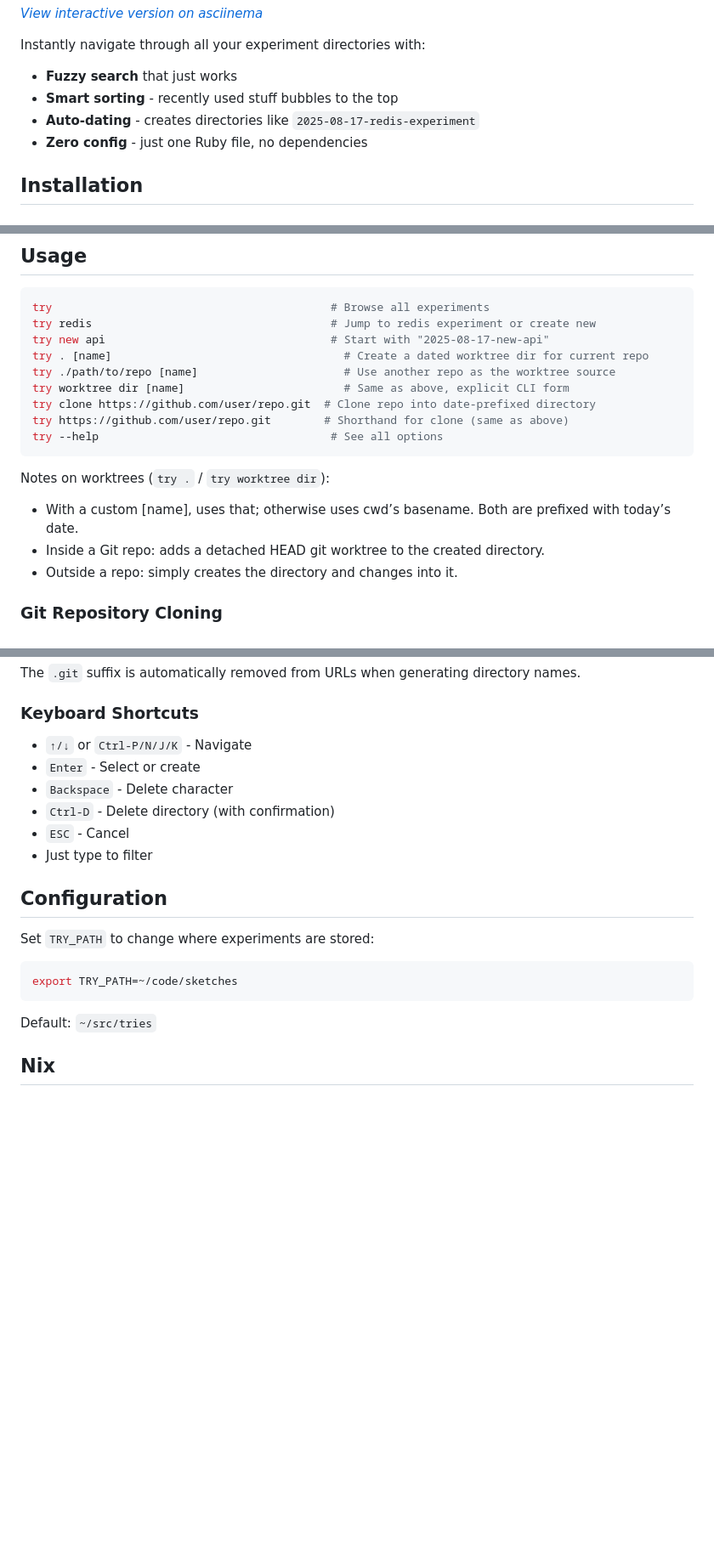
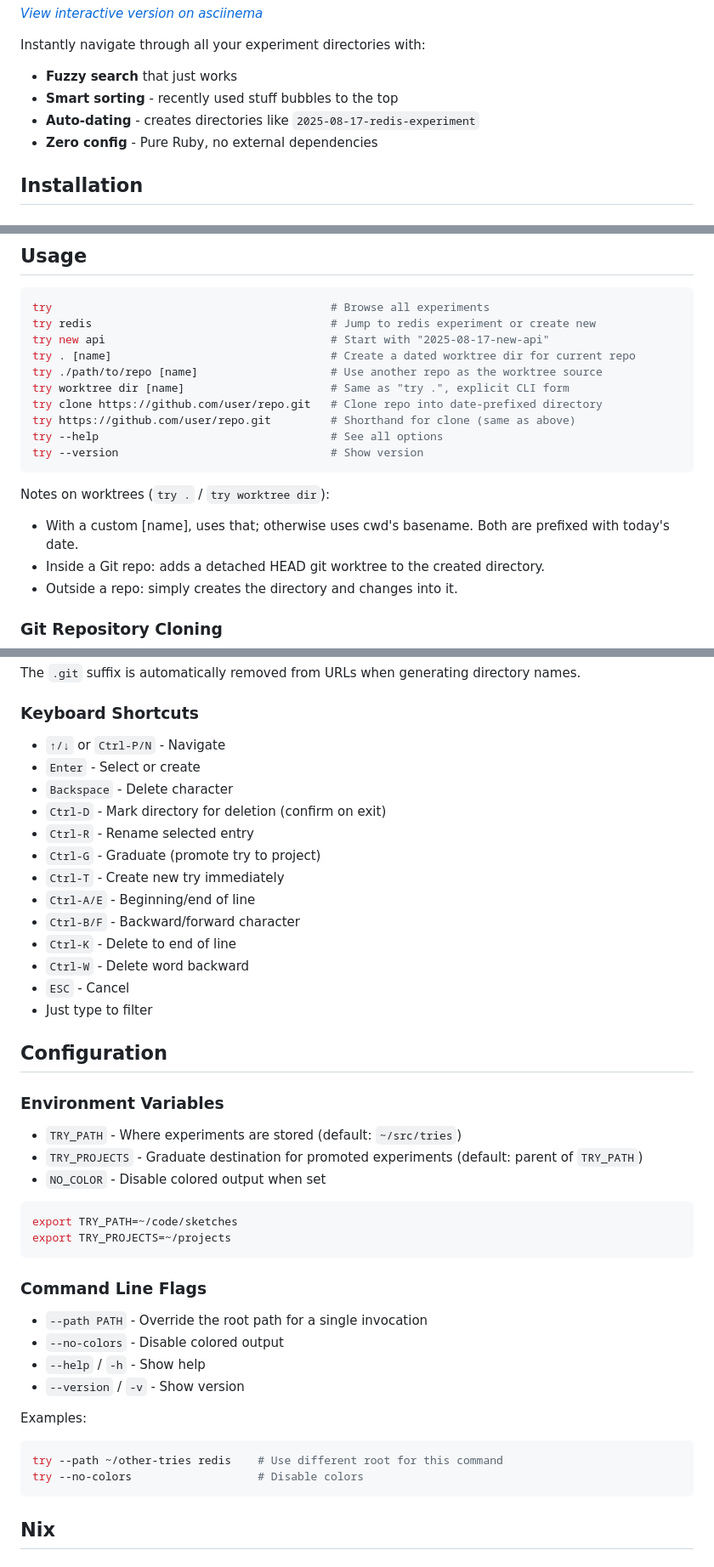
Before and after one commit to tobi/try, a Markdown page: README.md, 3 parts joined by grey strips. Shown at 85% size. Drawn GitHub-style; blank space fills up the shorter version.

Commit message:
docs: fix README accuracy issues
- Remove incorrect Ctrl-J/K from keyboard shortcuts
- Add missing shortcuts (Ctrl-R, Ctrl-G, Ctrl-T, text editing)
- Fix Ctrl-D description to reflect mark-for-deletion behavior
- Add TRY_PROJECTS environment variable documentation
- Document --path, --no-colors, --version flags
- Remove outdated 'one file' claims (now has lib/ dependencies)

````diff
--- a/README.md
+++ b/README.md
@@ -20,7 +20,7 @@ Instantly navigate through all your experiment directories with:
 - **Fuzzy search** that just works
 - **Smart sorting** - recently used stuff bubbles to the top
 - **Auto-dating** - creates directories like `2025-08-17-redis-experiment`
-- **Zero config** - just one Ruby file, no dependencies
+- **Zero config** - Pure Ruby, no external dependencies
 
 ## Installation
 
@@ -126,16 +126,17 @@ Notes:
 try                                          # Browse all experiments
 try redis                                    # Jump to redis experiment or create new
 try new api                                  # Start with "2025-08-17-new-api"
-try . [name]                                   # Create a dated worktree dir for current repo
-try ./path/to/repo [name]                      # Use another repo as the worktree source
-try worktree dir [name]                        # Same as above, explicit CLI form
-try clone https://github.com/user/repo.git  # Clone repo into date-prefixed directory
-try https://github.com/user/repo.git        # Shorthand for clone (same as above)
+try . [name]                                 # Create a dated worktree dir for current repo
+try ./path/to/repo [name]                    # Use another repo as the worktree source
+try worktree dir [name]                      # Same as "try .", explicit CLI form
+try clone https://github.com/user/repo.git   # Clone repo into date-prefixed directory
+try https://github.com/user/repo.git         # Shorthand for clone (same as above)
 try --help                                   # See all options
+try --version                                # Show version
 ```
 
 Notes on worktrees (`try .` / `try worktree dir`):
-- With a custom [name], uses that; otherwise uses cwd’s basename. Both are prefixed with today’s date.
+- With a custom [name], uses that; otherwise uses cwd's basename. Both are prefixed with today's date.
 - Inside a Git repo: adds a detached HEAD git worktree to the created directory.
 - Outside a repo: simply creates the directory and changes into it.
 
@@ -167,22 +168,45 @@ The `.git` suffix is automatically removed from URLs when generating directory n
 
 ### Keyboard Shortcuts
 
-- `↑/↓` or `Ctrl-P/N/J/K` - Navigate
+- `↑/↓` or `Ctrl-P/N` - Navigate
 - `Enter` - Select or create
 - `Backspace` - Delete character
-- `Ctrl-D` - Delete directory (with confirmation)
+- `Ctrl-D` - Mark directory for deletion (confirm on exit)
+- `Ctrl-R` - Rename selected entry
+- `Ctrl-G` - Graduate (promote try to project)
+- `Ctrl-T` - Create new try immediately
+- `Ctrl-A/E` - Beginning/end of line
+- `Ctrl-B/F` - Backward/forward character
+- `Ctrl-K` - Delete to end of line
+- `Ctrl-W` - Delete word backward
 - `ESC` - Cancel
 - Just type to filter
 
 ## Configuration
 
-Set `TRY_PATH` to change where experiments are stored:
+### Environment Variables
+
+- `TRY_PATH` - Where experiments are stored (default: `~/src/tries`)
+- `TRY_PROJECTS` - Graduate destination for promoted experiments (default: parent of `TRY_PATH`)
+- `NO_COLOR` - Disable colored output when set
 
 ```bash
 export TRY_PATH=~/code/sketches
+export TRY_PROJECTS=~/projects
 ```
 
-Default: `~/src/tries`
+### Command Line Flags
+
+- `--path PATH` - Override the root path for a single invocation
+- `--no-colors` - Disable colored output
+- `--help` / `-h` - Show help
+- `--version` / `-v` - Show version
+
+Examples:
+```bash
+try --path ~/other-tries redis    # Use different root for this command
+try --no-colors                   # Disable colors
+```
 
 ## Nix
 
````
Also changed, not shown: other parts of README.md (+2 -2 lines).
